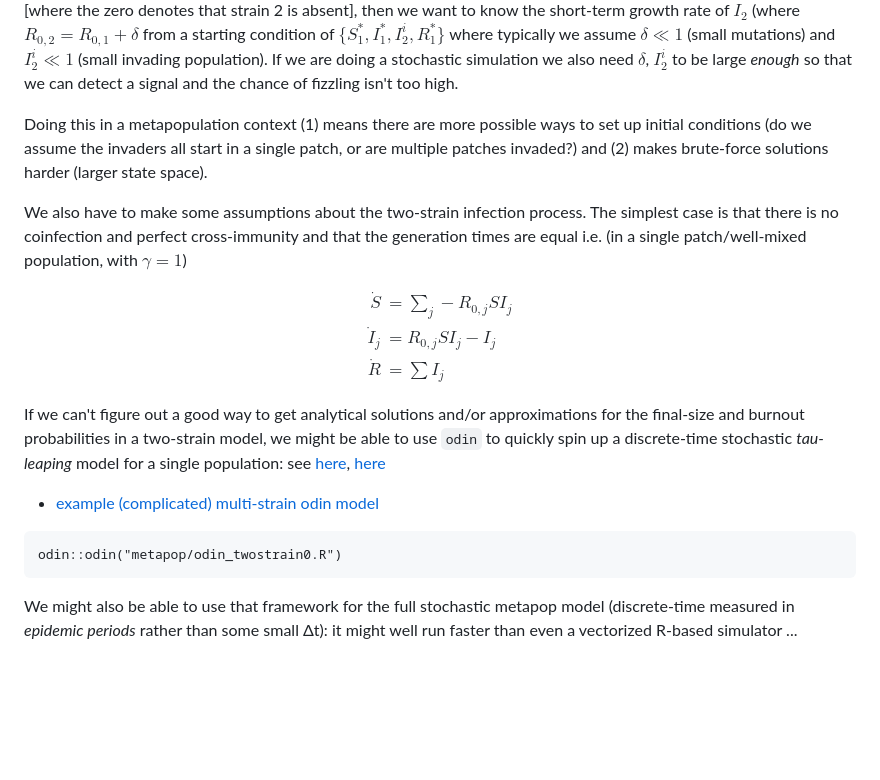
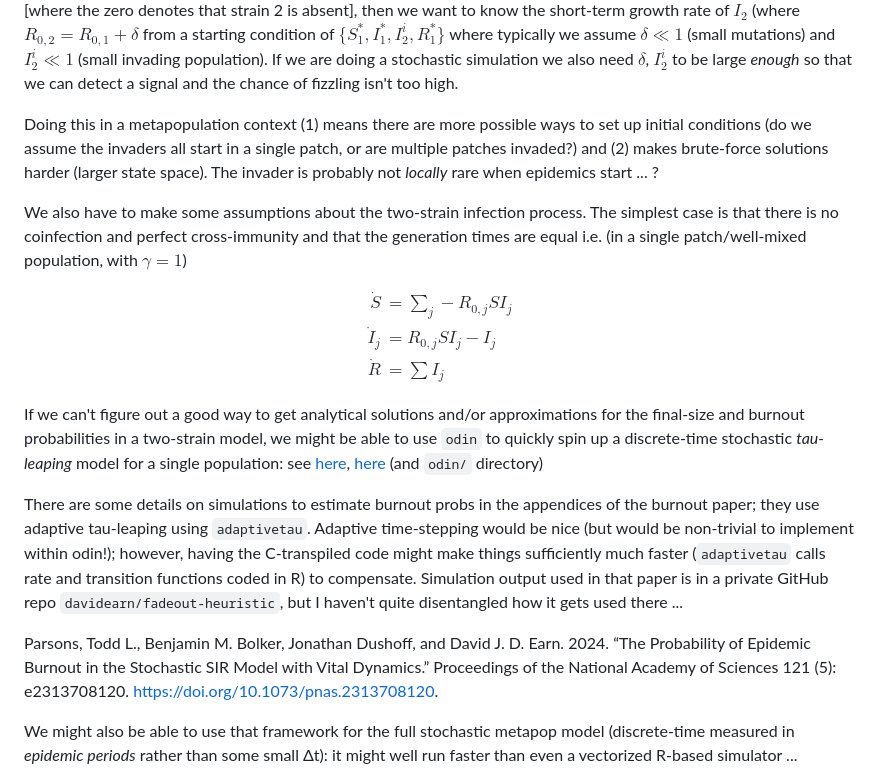
Before and after one commit to bbolker/plague_virulence, a Markdown page: metapop/README.md, the part around the change. Drawn GitHub-style; blank space fills up the shorter version.

Commit message:
more notes on evol/sims

````diff
--- a/metapop/README.md
+++ b/metapop/README.md
@@ -78,7 +78,7 @@ This is particularly tricky in our case because we make a lot of assumptions in
 
 To construct a *pairwise invasibility plot*, we would need to measure the initial growth rate of a small number of strain 2 invading a monoculture of strain 1. More specifically, if the equilibrium of the strain 1 monoculture is $\{S_1^*, I_1^*, 0, R_1^*\}$ [where the zero denotes that strain 2 is absent], then we want to know the short-term growth rate of $I_2$ (where $R_{0,2} = R_{0,1} + \delta$ from a starting condition of $\{S_1^*, I_1^*, I_2^i, R_1^*\}$ where typically we assume $\delta \ll 1$ (small mutations) and $I_2^i \ll 1$ (small invading population). If we are doing a stochastic simulation we also need $\delta$, $I_2^i$ to be large _enough_ so that we can detect a signal and the chance of fizzling isn't too high.
 
-Doing this in a metapopulation context (1) means there are more possible ways to set up initial conditions (do we assume the invaders all start in a single patch, or are multiple patches invaded?) and (2) makes brute-force solutions harder (larger state space).
+Doing this in a metapopulation context (1) means there are more possible ways to set up initial conditions (do we assume the invaders all start in a single patch, or are multiple patches invaded?) and (2) makes brute-force solutions harder (larger state space). The invader is probably not *locally* rare when epidemics start ... ?
 
 We also have to make some assumptions about the two-strain infection process. The simplest case is that there is no coinfection and perfect cross-immunity and that the generation times are equal i.e. (in a single patch/well-mixed population, with $\gamma = 1$)
 
@@ -90,13 +90,11 @@ $$
 \end{split}
 $$
 
-If we can't figure out a good way to get analytical solutions and/or approximations for the final-size and burnout probabilities in a two-strain model, we might be able to use `odin` to quickly spin up a discrete-time stochastic *tau-leaping* model for a single population: see [here](https://mrc-ide.github.io/odin/articles/discrete.html#stochastic-processes), [here](https://mrc-ide.github.io/odin/articles/discrete.html#stochastic-sir-model)
+If we can't figure out a good way to get analytical solutions and/or approximations for the final-size and burnout probabilities in a two-strain model, we might be able to use `odin` to quickly spin up a discrete-time stochastic *tau-leaping* model for a single population: see [here](https://mrc-ide.github.io/odin/articles/discrete.html#stochastic-processes), [here](https://mrc-ide.github.io/odin/articles/discrete.html#stochastic-sir-model) (and `odin/` directory)
 
-* [example (complicated) multi-strain odin model](https://github.com/abhisheksena/covid_multi_strain/blob/main/inst/odin/covid_multi_strain.R)
+There are some details on simulations to estimate burnout probs in the appendices of the burnout paper; they use adaptive tau-leaping using `adaptivetau`. Adaptive time-stepping would be nice (but would be non-trivial to implement within odin!); however, having the C-transpiled code might make things sufficiently much faster (`adaptivetau` calls rate and transition functions coded in R) to compensate. Simulation output used in that paper is in a private GitHub repo `davidearn/fadeout-heuristic`, but I haven't quite disentangled how it gets used there ...
 
-```{r}
-odin::odin("metapop/odin_twostrain0.R")
-```
+Parsons, Todd L., Benjamin M. Bolker, Jonathan Dushoff, and David J. D. Earn. 2024. “The Probability of Epidemic Burnout in the Stochastic SIR Model with Vital Dynamics.” Proceedings of the National Academy of Sciences 121 (5): e2313708120. https://doi.org/10.1073/pnas.2313708120.
 
 We might also be able to use that framework for the full stochastic metapop model (discrete-time measured in *epidemic periods* rather than some small Δt): it might well run faster than even a vectorized R-based simulator ...
 
````
